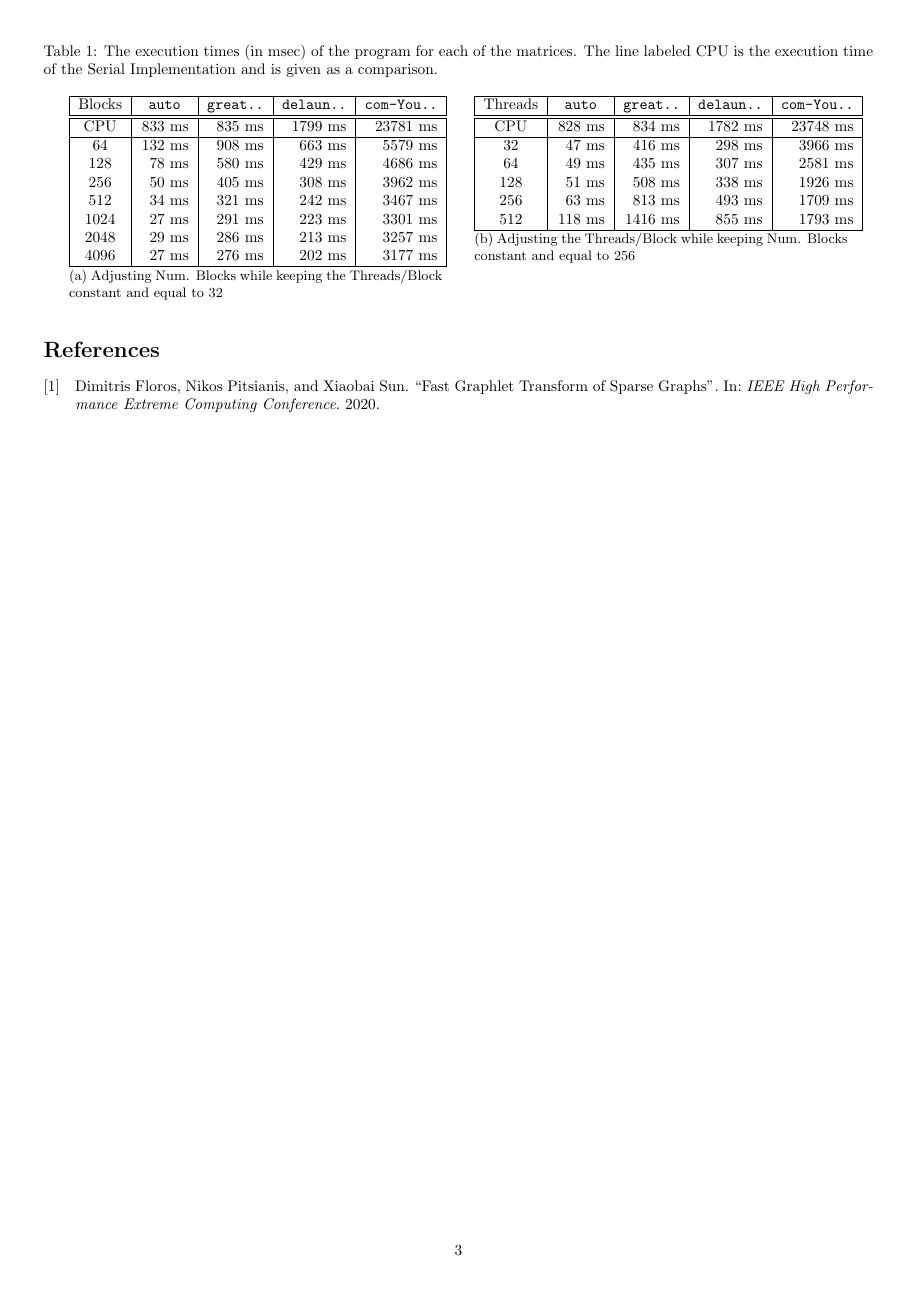
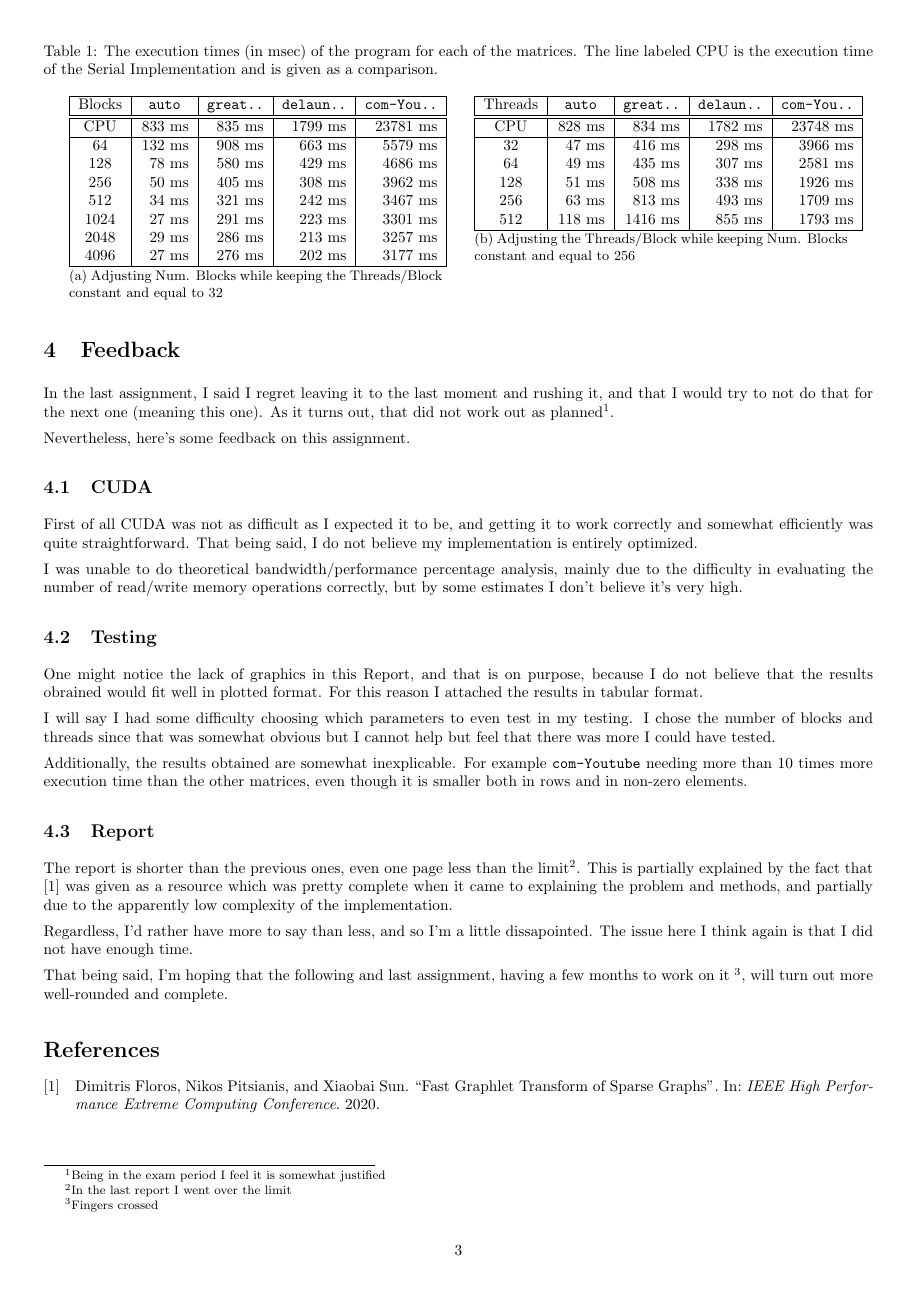
Before and after one commit to alex-unofficial/cuda-fglt, a LaTeX paper (docs/report.tex): page 3 of 3. Compiled offline with pdfLaTeX.

Commit message:
finished report

```diff
--- a/docs/report.tex
+++ b/docs/report.tex
@@ -240,3 +245,44 @@ The CPU time for each matrix is also given as a comparison metric.
+\section{Feedback}
+In the last assignment, I said I regret leaving it to the last moment and rushing it, and that
+I would try to not do that for the next one (meaning this one). As it turns out, that did not work
+out as planned\footnote{Being in the exam period I feel it is somewhat justified}.
+
+Nevertheless, here's some feedback on this assignment.
+
+\subsection{CUDA}
+First of all CUDA was not as difficult as I expected it to be, and getting it to work correctly
+and somewhat efficiently was quite straightforward. That being said, I do not believe my implementation
+is entirely optimized.
+
+I was unable to do theoretical bandwidth/performance percentage analysis,
+mainly due to the difficulty in evaluating the number of read/write memory operations correctly,
+but by some estimates I don't believe it's very high.
+
+\subsection{Testing}
+One might notice the lack of graphics in this Report, and that is on purpose, because I do not
+believe that the results obrained would fit well in plotted format. For this reason I attached
+the results in tabular format.
+
+I will say I had some difficulty choosing which parameters to even test in my testing. I chose the
+number of blocks and threads since that was somewhat obvious but I cannot help but feel that there was
+more I could have tested.
+
+Additionally, the results obtained are somewhat inexplicable. For example \verb|com-Youtube| needing
+more than 10 times more execution time than the other matrices, even though it is smaller both in rows
+and in non-zero elements.
+
+\subsection{Report}
+The report is shorter than the previous ones, even one page less than the limit\footnote{In the last report
+I went over the limit}. This is partially explained by the fact that \cite{floros2020} was given as a
+resource which was pretty complete when it came to explaining the problem and methods, and partially due
+to the apparently low complexity of the implementation.
+
+Regardless, I'd rather have more to say than less, and so I'm a little dissapointed. The issue here I think
+again is that I did not have enough time.
+
+That being said, I'm hoping that the following and last assignment, having a few months to work on it
+\footnote{Fingers crossed}, will turn out more well-rounded and complete.
+
 \printbibliography
 
 \end{document}
```
Also changed, not shown: docs/report.tex (5 more changed lines).
